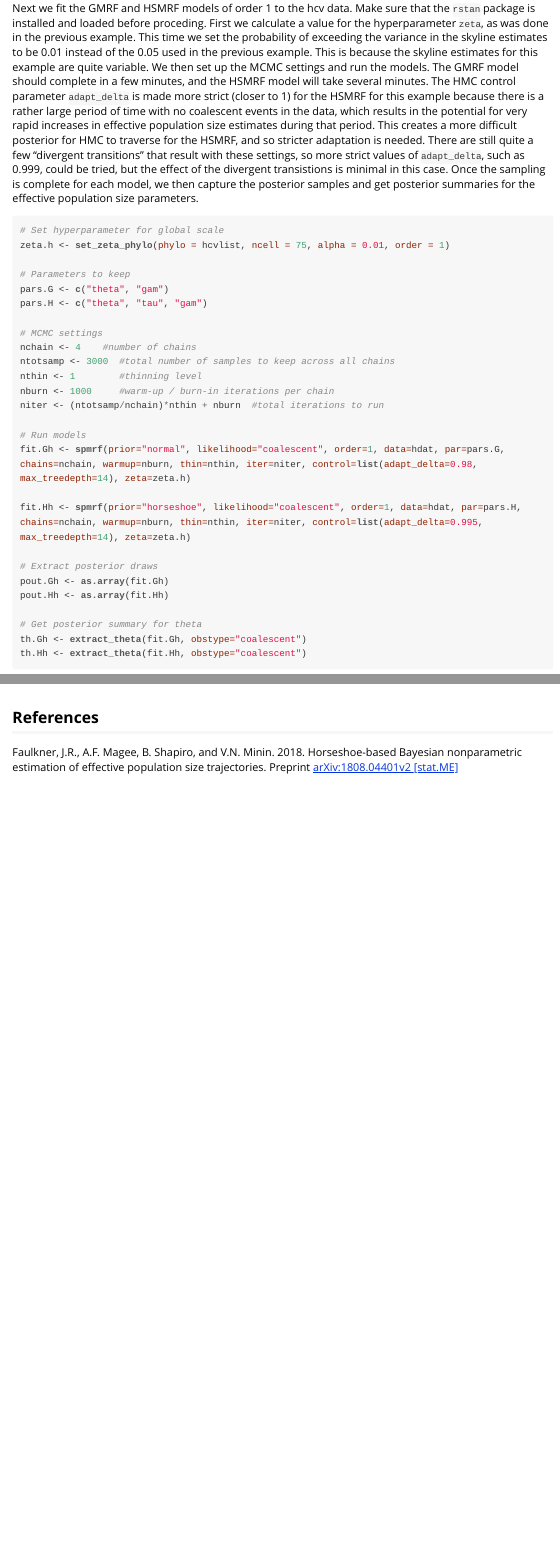
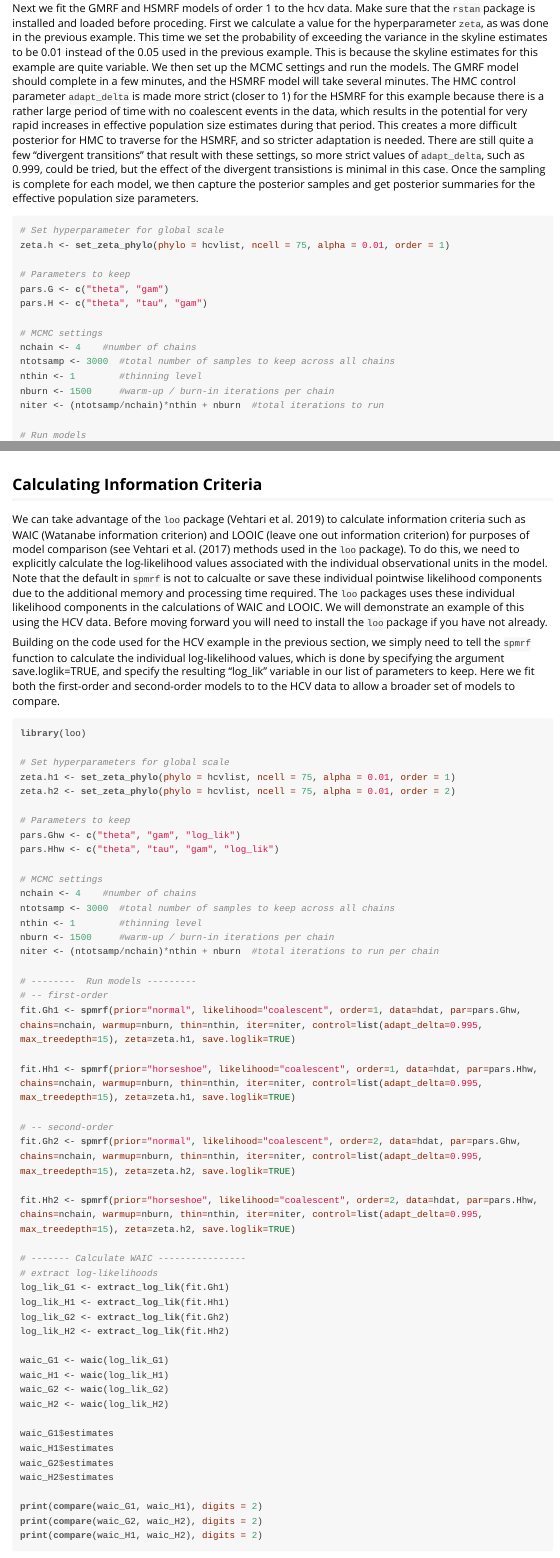
Before and after one commit to jrfaulkner/spmrf, an R Markdown document (vignettes/phylodynamics_examples.Rmd): the page in a window 1100 px wide, from 5110 px down, and a second part further down, joined at a grey line. The pictures show the output file vignettes/phylodynamics_examples.html that the author committed with the source, opened offline.

Commit message:
updated phylodynamics models to calculate pointwise log-like

````diff
--- a/vignettes/phylodynamics_examples.Rmd
+++ b/vignettes/phylodynamics_examples.Rmd
@@ -187,13 +187,13 @@ pars.H <- c("theta", "tau", "gam")
 nchain <- 4    #number of chains
 ntotsamp <- 3000  #total number of samples to keep across all chains
 nthin <- 1        #thinning level
-nburn <- 1000     #warm-up / burn-in iterations per chain
+nburn <- 1500     #warm-up / burn-in iterations per chain
 niter <- (ntotsamp/nchain)*nthin + nburn  #total iterations to run
 
 # Run models
-fit.Gh <- spmrf(prior="normal", likelihood="coalescent", order=1, data=hdat, par=pars.G, chains=nchain, warmup=nburn, thin=nthin, iter=niter, control=list(adapt_delta=0.98, max_treedepth=14), zeta=zeta.h)
+fit.Gh <- spmrf(prior="normal", likelihood="coalescent", order=1, data=hdat, par=pars.G, chains=nchain, warmup=nburn, thin=nthin, iter=niter, control=list(adapt_delta=0.98, max_treedepth=15), zeta=zeta.h)
 
-fit.Hh <- spmrf(prior="horseshoe", likelihood="coalescent", order=1, data=hdat, par=pars.H, chains=nchain, warmup=nburn, thin=nthin, iter=niter, control=list(adapt_delta=0.995, max_treedepth=14), zeta=zeta.h)
+fit.Hh <- spmrf(prior="horseshoe", likelihood="coalescent", order=1, data=hdat, par=pars.H, chains=nchain, warmup=nburn, thin=nthin, iter=niter, control=list(adapt_delta=0.995, max_treedepth=15), zeta=zeta.h)
 
 # Extract posterior draws
 pout.Gh <- as.array(fit.Gh)
@@ -251,3 +251,59 @@ dev.off()
 <img src="figure/hcv_posterior_plots.png" height=350 width=700 />
 
 
+##Calculating Information Criteria
+
+We can take advantage of the `loo` package (Vehtari et al. 2019) to calculate information criteria such as WAIC (Watanabe information criterion) and LOOIC (leave one out information criterion) for purposes of model comparison (see Vehtari et al. (2017)  methods used in the `loo` package).  To do this, we need to explicitly calculate the log-likelihood values associated with the individual observational units in the model.  Note that the default in `spmrf` is not to calcualte or save these individual pointwise likelihood components due to the additional memory and processing time required.  The `loo` packages uses these individual likelihood components in the calculations of WAIC and LOOIC.  We will demonstrate an example of this using the HCV data.  Before moving forward you will need to install the `loo` package if you have not already.
+
+Building on the code used for the HCV example in the previous section, we simply need to tell the `spmrf` function to calculate the individual log-likelihood values, which is done by specifying the argument save.loglik=TRUE, and specify the resulting "log_lik" variable in our list of parameters to keep.  Here we fit both the first-order and second-order models to to the HCV data to allow a broader set of models to compare.
+
+```{r eval=FALSE}
+
+library(loo)
+
+# Set hyperparameters for global scale
+zeta.h1 <- set_zeta_phylo(phylo = hcvlist, ncell = 75, alpha = 0.01, order = 1)
+zeta.h2 <- set_zeta_phylo(phylo = hcvlist, ncell = 75, alpha = 0.01, order = 2)
+
+# Parameters to keep
+pars.Ghw <- c("theta", "gam", "log_lik")
+pars.Hhw <- c("theta", "tau", "gam", "log_lik")
+
+# MCMC settings
+nchain <- 4    #number of chains
+ntotsamp <- 3000  #total number of samples to keep across all chains
+nthin <- 1        #thinning level
+nburn <- 1500     #warm-up / burn-in iterations per chain
+niter <- (ntotsamp/nchain)*nthin + nburn  #total iterations to run per chain
+
+# --------  Run models ---------
+# -- first-order
+fit.Gh1 <- spmrf(prior="normal", likelihood="coalescent", order=1, data=hdat, par=pars.Ghw, chains=nchain, warmup=nburn, thin=nthin, iter=niter, control=list(adapt_delta=0.995, max_treedepth=15), zeta=zeta.h1, save.loglik=TRUE)
+
+fit.Hh1 <- spmrf(prior="horseshoe", likelihood="coalescent", order=1, data=hdat, par=pars.Hhw, chains=nchain, warmup=nburn, thin=nthin, iter=niter, control=list(adapt_delta=0.995, max_treedepth=15), zeta=zeta.h1, save.loglik=TRUE)
+
+# -- second-order
+fit.Gh2 <- spmrf(prior="normal", likelihood="coalescent", order=2, data=hdat, par=pars.Ghw, chains=nchain, warmup=nburn, thin=nthin, iter=niter, control=list(adapt_delta=0.995, max_treedepth=15), zeta=zeta.h2, save.loglik=TRUE)
+
+fit.Hh2 <- spmrf(prior="horseshoe", likelihood="coalescent", order=2, data=hdat, par=pars.Hhw, chains=nchain, warmup=nburn, thin=nthin, iter=niter, control=list(adapt_delta=0.995, max_treedepth=15), zeta=zeta.h2, save.loglik=TRUE)
+
+# ------- Calculate WAIC ----------------
+# extract log-likelihoods
+log_lik_G1 <- extract_log_lik(fit.Gh1)
+log_lik_H1 <- extract_log_lik(fit.Hh1)
+log_lik_G2 <- extract_log_lik(fit.Gh2)
+log_lik_H2 <- extract_log_lik(fit.Hh2)
+
+waic_G1 <- waic(log_lik_G1)
+waic_H1 <- waic(log_lik_H1)
+waic_G2 <- waic(log_lik_G2)
+waic_H2 <- waic(log_lik_H2)
+
+waic_G1$estimates
+waic_H1$estimates
+waic_G2$estimates
+waic_H2$estimates
+
+print(compare(waic_G1, waic_H1), digits = 2)
+print(compare(waic_G2, waic_H2), digits = 2)
+print(compare(waic_H1, waic_H2), digits = 2)
````
Also changed, not shown: R/get_model.r (+4 -4 lines), R/make_coalescent_data.r (+3 -3 lines), vignettes/phylodynamics_examples.R (+55 -3 lines), vignettes/phylodynamics_examples.html, vignettes/phylodynamics_examples.Rmd (8 more changed lines), 1 other file.
